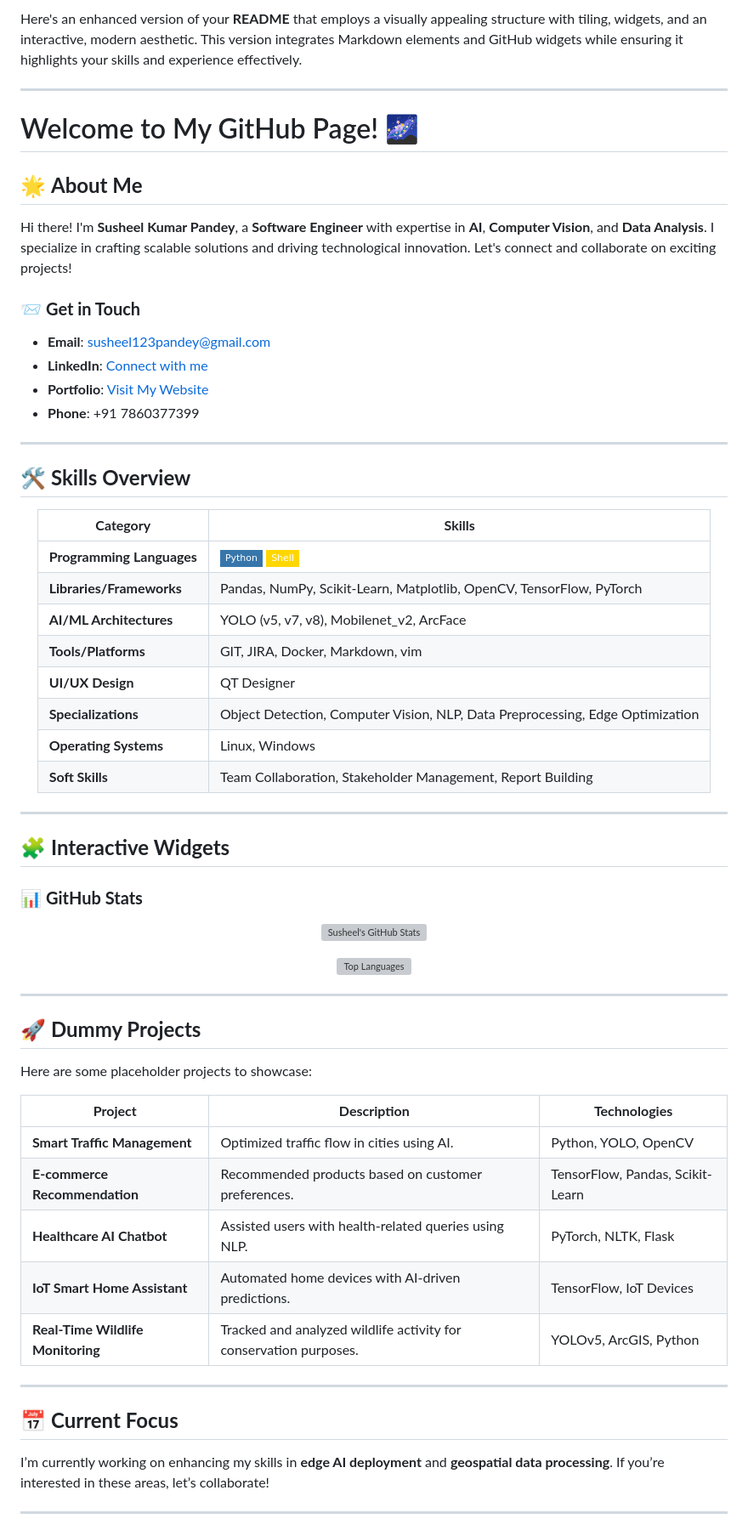
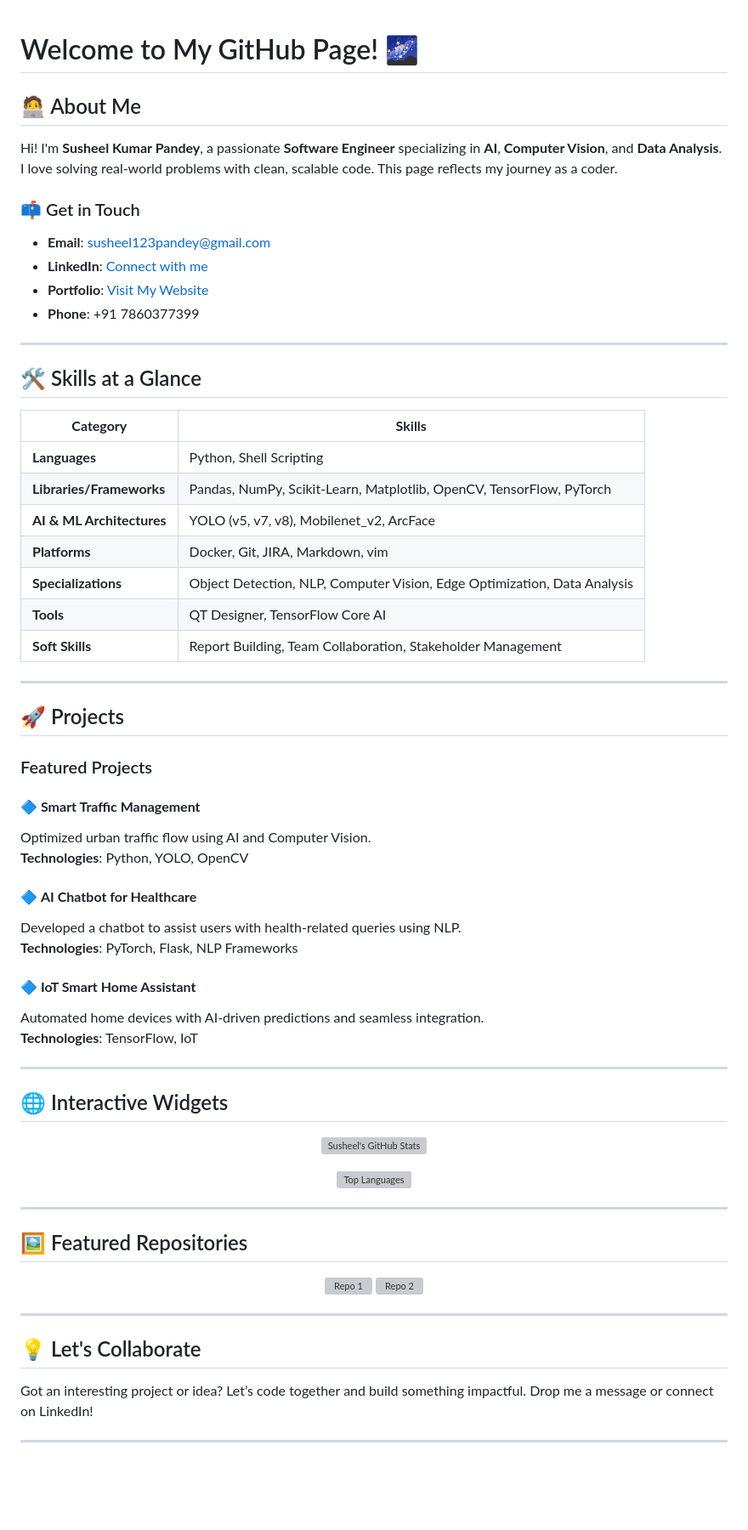
Before and after one commit to susheel7860/susheel7860.github.io, a Markdown page: README.md, the part around one of its changes. Shown at 85% size. Drawn GitHub-style; badges without logos; blank space fills up the shorter version; grey boxes are pictures that could not be loaded.

```diff
--- a/README.md
+++ b/README.md
@@ -1,13 +1,9 @@
-Here's an enhanced version of your **README** that employs a visually appealing structure with tiling, widgets, and an interactive, modern aesthetic. This version integrates Markdown elements and GitHub widgets while ensuring it highlights your skills and experience effectively.
-
----
-
 # Welcome to My GitHub Page! 🌌
 
-## 🌟 **About Me**
-Hi there! I'm **Susheel Kumar Pandey**, a **Software Engineer** with expertise in **AI**, **Computer Vision**, and **Data Analysis**. I specialize in crafting scalable solutions and driving technological innovation. Let's connect and collaborate on exciting projects!
+## 🧑‍💻 About Me
+Hi! I'm **Susheel Kumar Pandey**, a passionate **Software Engineer** specializing in **AI**, **Computer Vision**, and **Data Analysis**. I love solving real-world problems with clean, scalable code. This page reflects my journey as a coder.
 
-### 📨 **Get in Touch**
+### 📫 Get in Touch
 - **Email**: [susheel123pandey@gmail.com](mailto:susheel123pandey@gmail.com)
 - **LinkedIn**: [Connect with me](https://linkedin.com)
 - **Portfolio**: [Visit My Website](https://yourwebsite.com)
@@ -15,28 +11,39 @@ Hi there! I'm **Susheel Kumar Pandey**, a **Software Engineer** with expertise i
 
 ---
 
-## 🛠 **Skills Overview**
+## 🛠️ Skills at a Glance
 
-<div align="center">
-
-| **Category**               | **Skills**                                                                                                                                     |
-|-----------------------------|-------------------------------------------------------------------------------------------------------------------------------------------------|
-| **Programming Languages**   | ![Python](https://img.shields.io/badge/-Python-3776AB?logo=python&logoColor=white&style=flat-square) ![Shell](https://img.shields.io/badge/-Shell-FFD700?logo=gnu-bash&logoColor=black&style=flat-square) |
-| **Libraries/Frameworks**    | Pandas, NumPy, Scikit-Learn, Matplotlib, OpenCV, TensorFlow, PyTorch                                                                           |
-| **AI/ML Architectures**     | YOLO (v5, v7, v8), Mobilenet_v2, ArcFace                                                                                                      |
-| **Tools/Platforms**         | GIT, JIRA, Docker, Markdown, vim                                                                                                             |
-| **UI/UX Design**            | QT Designer                                                                                                                                   |
-| **Specializations**         | Object Detection, Computer Vision, NLP, Data Preprocessing, Edge Optimization                                                                |
-| **Operating Systems**       | Linux, Windows                                                                                                                               |
-| **Soft Skills**             | Team Collaboration, Stakeholder Management, Report Building                                                                                 |
-
-</div>
+| **Category**             | **Skills**                                                                                      |
+|---------------------------|------------------------------------------------------------------------------------------------|
+| **Languages**            | Python, Shell Scripting                                                                       |
+| **Libraries/Frameworks** | Pandas, NumPy, Scikit-Learn, Matplotlib, OpenCV, TensorFlow, PyTorch                          |
+| **AI & ML Architectures**| YOLO (v5, v7, v8), Mobilenet_v2, ArcFace                                                     |
+| **Platforms**            | Docker, Git, JIRA, Markdown, vim                                                             |
+| **Specializations**      | Object Detection, NLP, Computer Vision, Edge Optimization, Data Analysis                     |
+| **Tools**                | QT Designer, TensorFlow Core AI                                                              |
+| **Soft Skills**          | Report Building, Team Collaboration, Stakeholder Management                                  |
 
 ---
 
-## 🧩 **Interactive Widgets**
+## 🚀 Projects
 
-### 📊 **GitHub Stats**
+### Featured Projects
+#### 🔷 **Smart Traffic Management**
+Optimized urban traffic flow using AI and Computer Vision.
+**Technologies**: Python, YOLO, OpenCV
+
+#### 🔷 **AI Chatbot for Healthcare**
+Developed a chatbot to assist users with health-related queries using NLP.
+**Technologies**: PyTorch, Flask, NLP Frameworks
+
+#### 🔷 **IoT Smart Home Assistant**
+Automated home devices with AI-driven predictions and seamless integration.
+**Technologies**: TensorFlow, IoT
+
+---
+
+## 🌐 Interactive Widgets
+
 <div align="center">
 
 ![Susheel's GitHub Stats](https://github-readme-stats.vercel.app/api?username=your-github-username&show_icons=true&theme=radical)
@@ -47,25 +54,24 @@ Hi there! I'm **Susheel Kumar Pandey**, a **Software Engineer** with expertise i
 
 ---
 
-## 🚀 **Dummy Projects**
-Here are some placeholder projects to showcase:
+## 🖼️ Featured Repositories
 
 <div align="center">
 
-| **Project**                     | **Description**                                                                                      | **Technologies**               |
-|----------------------------------|------------------------------------------------------------------------------------------------------|---------------------------------|
-| **Smart Traffic Management**     | Optimized traffic flow in cities using AI.                                                          | Python, YOLO, OpenCV           |
-| **E-commerce Recommendation**    | Recommended products based on customer preferences.                                                 | TensorFlow, Pandas, Scikit-Learn |
-| **Healthcare AI Chatbot**        | Assisted users with health-related queries using NLP.                                               | PyTorch, NLTK, Flask           |
-| **IoT Smart Home Assistant**     | Automated home devices with AI-driven predictions.                                                  | TensorFlow, IoT Devices        |
-| **Real-Time Wildlife Monitoring**| Tracked and analyzed wildlife activity for conservation purposes.                                   | YOLOv5, ArcGIS, Python         |
+<a href="https://github.com/your-github-username/repo1">
+<img src="https://via.placeholder.com/250x150.png?text=Repo+1" alt="Repo 1" style="margin: 10px;">
+</a>
+
+<a href="https://github.com/your-github-username/repo2">
+<img src="https://via.placeholder.com/250x150.png?text=Repo+2" alt="Repo 2" style="margin: 10px;">
+</a>
 
 </div>
 
 ---
 
-## 📅 **Current Focus**
-I’m currently working on enhancing my skills in **edge AI deployment** and **geospatial data processing**. If you’re interested in these areas, let’s collaborate!
+## 💡 Let's Collaborate
+Got an interesting project or idea? Let’s code together and build something impactful. Drop me a message or connect on LinkedIn!
 
 ---
 
```
Also changed, not shown: other parts of README.md (+2 -23 lines).
